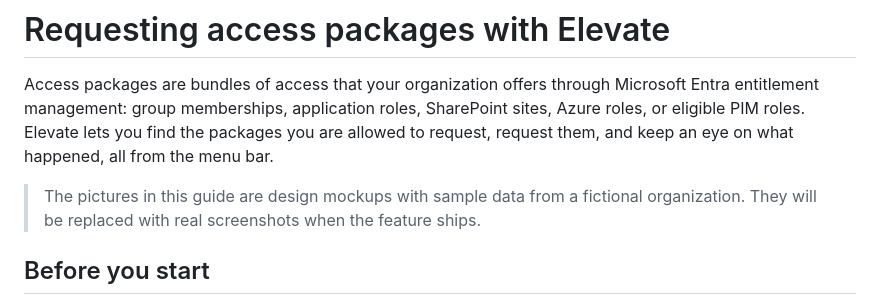
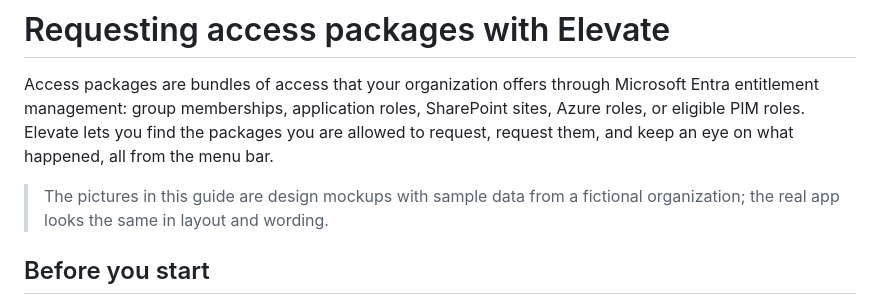
Before and after one commit to FrodeHus/elevate, a Markdown page: docs/access-packages.md, the part around the change. Drawn GitHub-style.

Commit message:
Docs: keep the mockup images in the access packages guide

```diff
--- a/docs/access-packages.md
+++ b/docs/access-packages.md
@@ -7,8 +7,7 @@ packages you are allowed to request, request them, and keep an eye on what
 happened, all from the menu bar.
 
 > The pictures in this guide are design mockups with sample data from a
-> fictional organization. They will be replaced with real screenshots when the
-> feature ships.
+> fictional organization; the real app looks the same in layout and wording.
 
 ## Before you start
 
```
